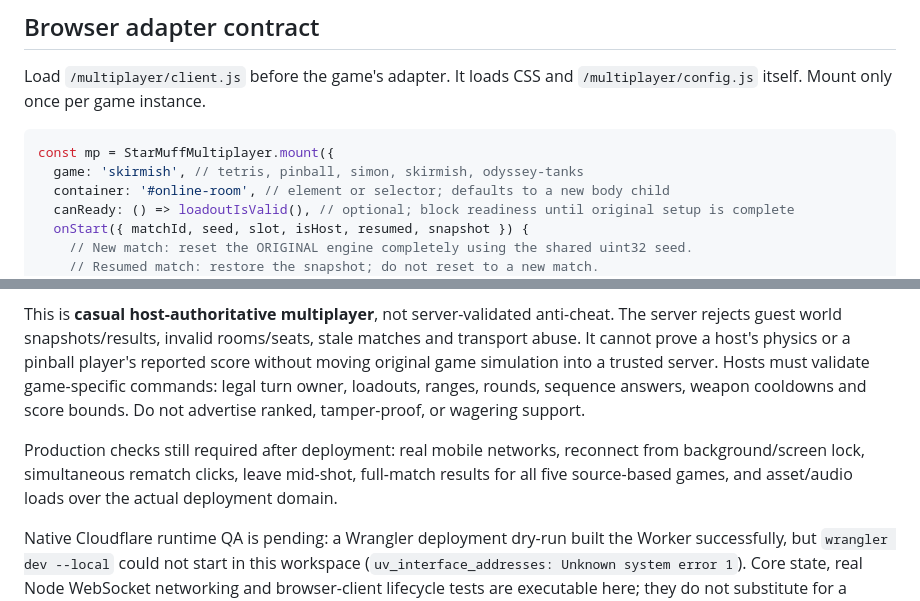
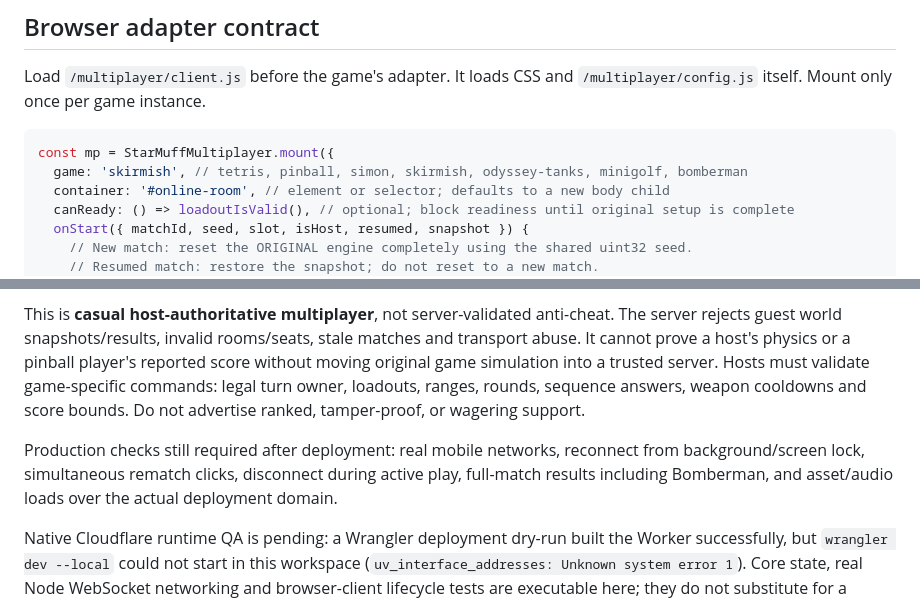
Before and after one commit to sqaz2/1v1-nz, a Markdown page: multiplayer/README.md, 2 parts joined by grey strips. Drawn GitHub-style.

Commit message:
Document Bomberman multiplayer adapter

````diff
--- a/multiplayer/README.md
+++ b/multiplayer/README.md
@@ -34,7 +34,7 @@ Load `/multiplayer/client.js` before the game's adapter. It loads CSS and `/mult
 
 ```js
 const mp = StarMuffMultiplayer.mount({
-  game: 'skirmish', // tetris, pinball, simon, skirmish, odyssey-tanks
+  game: 'skirmish', // tetris, pinball, simon, skirmish, odyssey-tanks, minigolf, bomberman
   container: '#online-room', // element or selector; defaults to a new body child
   canReady: () => loadoutIsValid(), // optional; block readiness until original setup is complete
   onStart({ matchId, seed, slot, isHost, resumed, snapshot }) {
@@ -87,6 +87,6 @@ Each frame is at most 100 KiB, each full snapshot 96 KiB, each game event 8 KiB,
 
 This is **casual host-authoritative multiplayer**, not server-validated anti-cheat. The server rejects guest world snapshots/results, invalid rooms/seats, stale matches and transport abuse. It cannot prove a host's physics or a pinball player's reported score without moving original game simulation into a trusted server. Hosts must validate game-specific commands: legal turn owner, loadouts, ranges, rounds, sequence answers, weapon cooldowns and score bounds. Do not advertise ranked, tamper-proof, or wagering support.
 
-Production checks still required after deployment: real mobile networks, reconnect from background/screen lock, simultaneous rematch clicks, leave mid-shot, full-match results for all five source-based games, and asset/audio loads over the actual deployment domain.
+Production checks still required after deployment: real mobile networks, reconnect from background/screen lock, simultaneous rematch clicks, disconnect during active play, full-match results including Bomberman, and asset/audio loads over the actual deployment domain.
 
 Native Cloudflare runtime QA is pending: a Wrangler deployment dry-run built the Worker successfully, but `wrangler dev --local` could not start in this workspace (`uv_interface_addresses: Unknown system error 1`). Core state, real Node WebSocket networking and browser-client lifecycle tests are executable here; they do not substitute for a deployed Durable Object/WebSocket smoke test.
````
